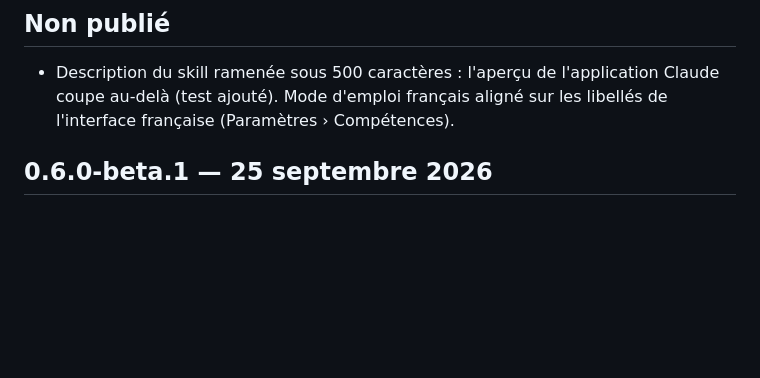
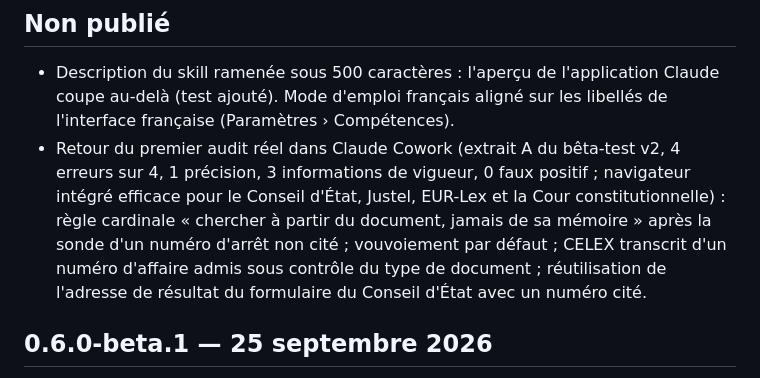
Before and after one commit to marjoas-star/audit-citations-juridiques-be-eu, a Markdown page: CHANGELOG.md, the part around the change. Drawn GitHub-style; blank space fills up the shorter version.

```diff
--- a/CHANGELOG.md
+++ b/CHANGELOG.md
@@ -3,6 +3,7 @@
 ## Non publié
 
 - Description du skill ramenée sous 500 caractères : l'aperçu de l'application Claude coupe au-delà (test ajouté). Mode d'emploi français aligné sur les libellés de l'interface française (Paramètres › Compétences).
+- Retour du premier audit réel dans Claude Cowork (extrait A du bêta-test v2, 4 erreurs sur 4, 1 précision, 3 informations de vigueur, 0 faux positif ; navigateur intégré efficace pour le Conseil d'État, Justel, EUR-Lex et la Cour constitutionnelle) : règle cardinale « chercher à partir du document, jamais de sa mémoire » après la sonde d'un numéro d'arrêt non cité ; vouvoiement par défaut ; CELEX transcrit d'un numéro d'affaire admis sous contrôle du type de document ; réutilisation de l'adresse de résultat du formulaire du Conseil d'État avec un numéro cité.
 
 ## 0.6.0-beta.1 — 25 septembre 2026
 
```
Also changed, not shown: SKILL.md (+3 -2 lines), references/eur-lex-legislation.md (+1 -1 lines).
